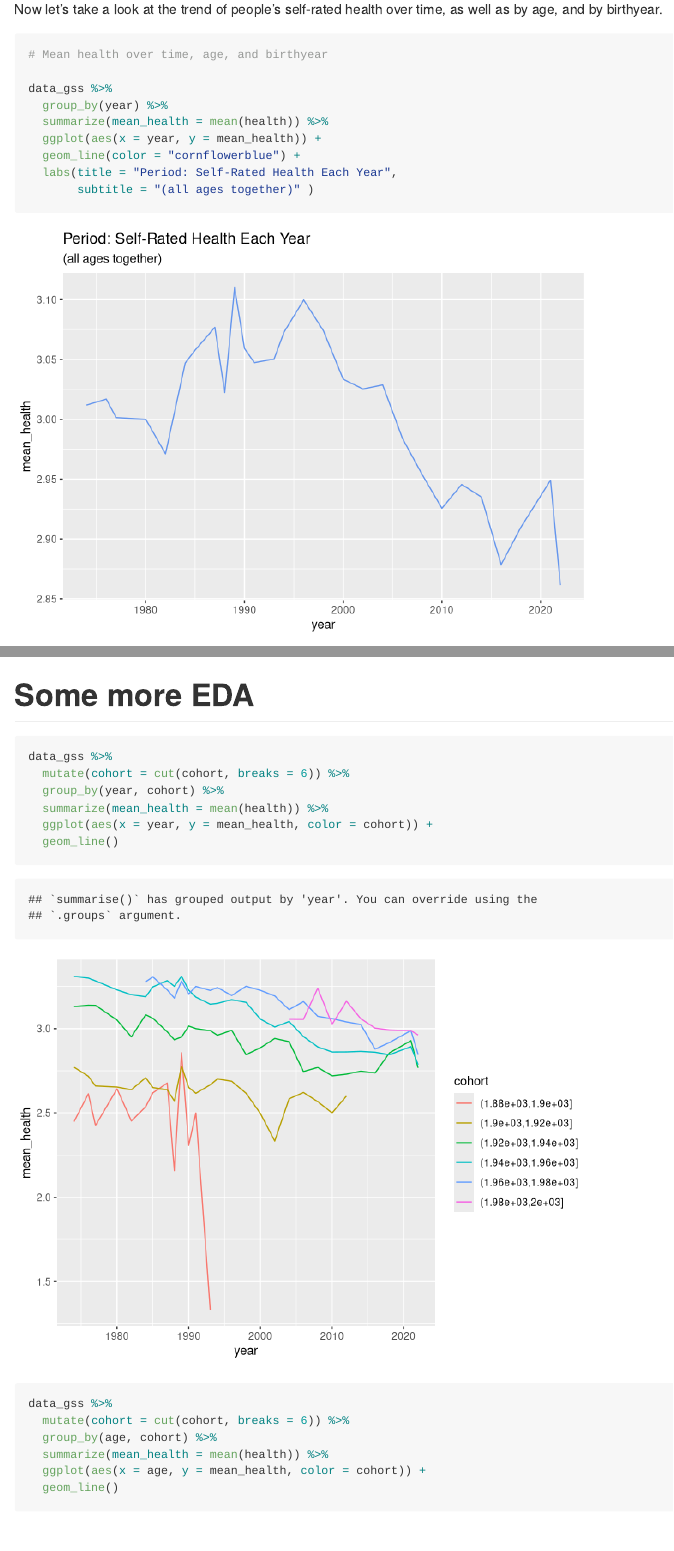
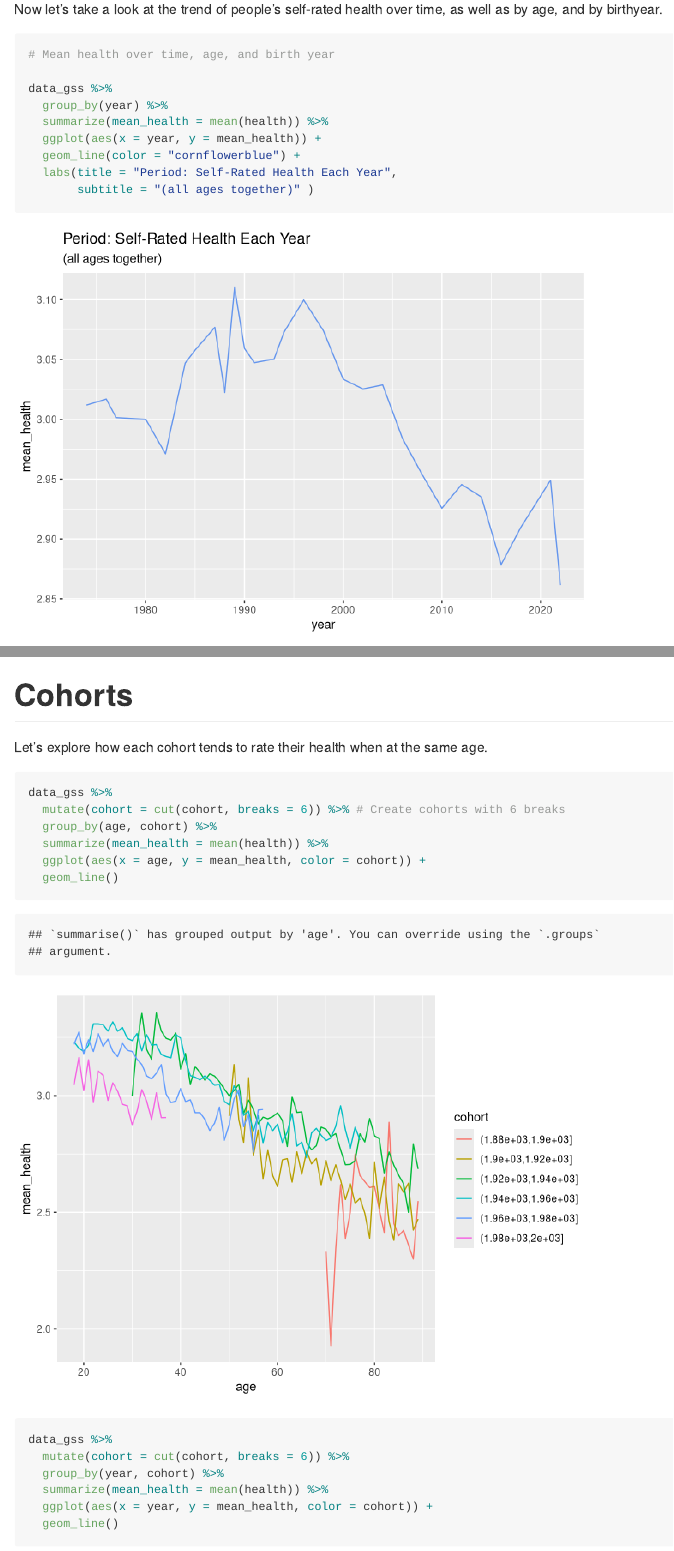
Before and after one commit to clkuryla/self_rated_health, an R Markdown document (gss_eda.Rmd): the page in a window 1100 px wide, from 9920 px down, and a second part further down, joined at a grey line. Rendered offline with R 4.5, knitr and Pandoc, with nearby package versions; folded parts are opened; long lines of code are wrapped.

Commit message:
cohort graphs

````diff
--- a/gss_eda.Rmd
+++ b/gss_eda.Rmd
@@ -339,7 +339,7 @@ Now let's take a look at the trend of people's self-rated health over time, as w
 
 ```{r over_apc}
 
-# Mean health over time, age, and birthyear
+# Mean health over time, age, and birth year
 
 data_gss %>%
   group_by(year) %>%
@@ -367,9 +367,18 @@ data_gss %>%
 
 ```
 
-# Some more EDA
+# Cohorts
+
+Let's explore how each cohort tends to rate their health when at the same age.
 
 ```{r}
+
+data_gss %>%
+  mutate(cohort = cut(cohort, breaks = 6)) %>% # Create cohorts with 6 breaks
+  group_by(age, cohort) %>%
+  summarize(mean_health = mean(health)) %>%
+  ggplot(aes(x = age, y = mean_health, color = cohort)) +
+  geom_line()
 
 data_gss %>%
   mutate(cohort = cut(cohort, breaks = 6)) %>%
@@ -378,9 +387,3 @@ data_gss %>%
   ggplot(aes(x = year, y = mean_health, color = cohort)) +
   geom_line()
 
-data_gss %>%
-  mutate(cohort = cut(cohort, breaks = 6)) %>%
-  group_by(age, cohort) %>%
-  summarize(mean_health = mean(health)) %>%
-  ggplot(aes(x = age, y = mean_health, color = cohort)) +
-  geom_line()
````
Also changed, not shown: gss_eda.Rmd (6 more changed lines).
